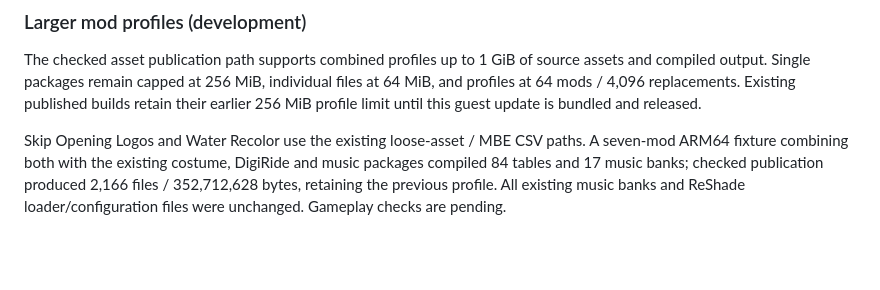
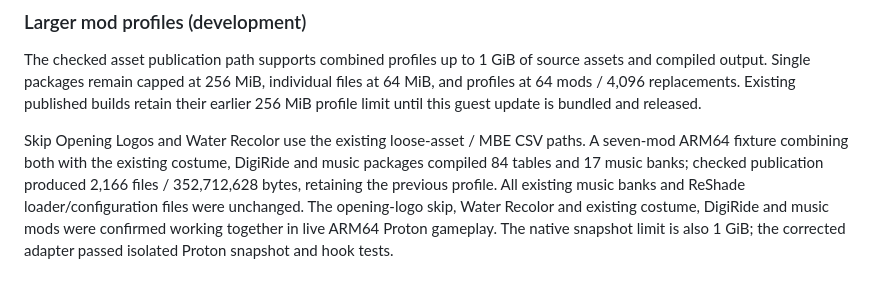
Before and after one commit to KiwiSingh/steamac, a Markdown page: README.md, the part around the change. Rendered like a GitHub page; blank space fills up the shorter version.

Commit message:
Record confirmed one GiB runtime gameplay validation

```diff
--- a/README.md
+++ b/README.md
@@ -131,4 +131,4 @@ The profile implementation also supports MBE table CSV edits (including append C
 
 The checked asset publication path supports combined profiles up to 1 GiB of source assets and compiled output. Single packages remain capped at 256 MiB, individual files at 64 MiB, and profiles at 64 mods / 4,096 replacements. Existing published builds retain their earlier 256 MiB profile limit until this guest update is bundled and released.
 
-Skip Opening Logos and Water Recolor use the existing loose-asset / MBE CSV paths. A seven-mod ARM64 fixture combining both with the existing costume, DigiRide and music packages compiled 84 tables and 17 music banks; checked publication produced 2,166 files / 352,712,628 bytes, retaining the previous profile. All existing music banks and ReShade loader/configuration files were unchanged. Gameplay checks are pending.
+Skip Opening Logos and Water Recolor use the existing loose-asset / MBE CSV paths. A seven-mod ARM64 fixture combining both with the existing costume, DigiRide and music packages compiled 84 tables and 17 music banks; checked publication produced 2,166 files / 352,712,628 bytes, retaining the previous profile. All existing music banks and ReShade loader/configuration files were unchanged. The opening-logo skip, Water Recolor and existing costume, DigiRide and music mods were confirmed working together in live ARM64 Proton gameplay. The native snapshot limit is also 1 GiB; the corrected adapter passed isolated Proton snapshot and hook tests.
```
